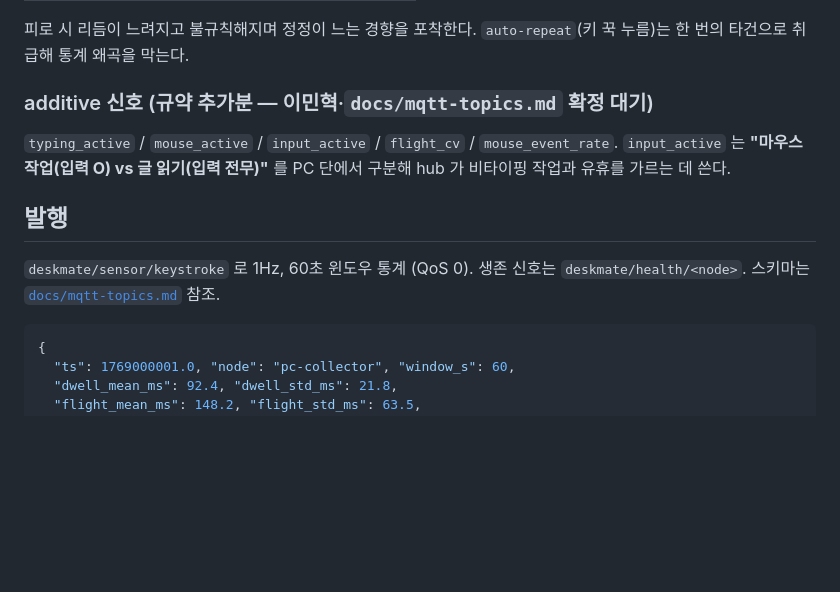
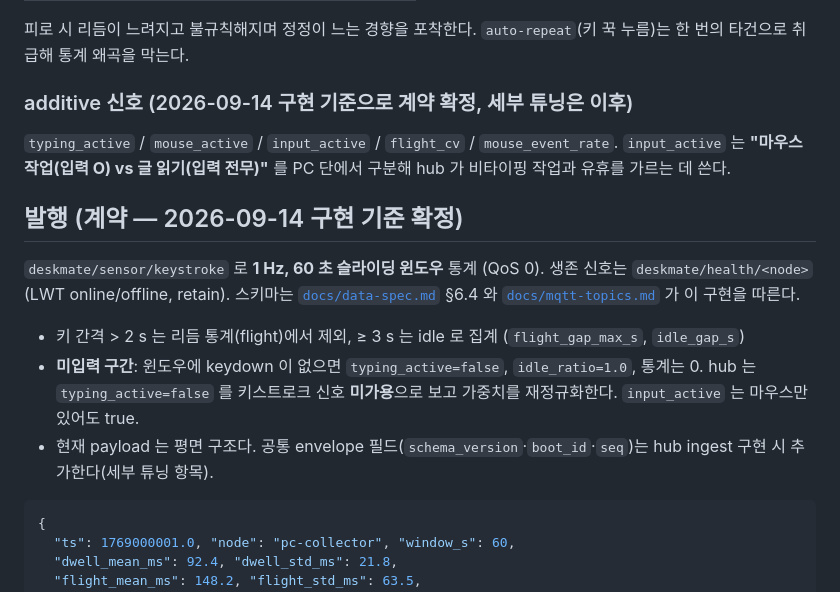
Before and after one commit to ddkk0714/2026ESWContest_smart_TEAMMATE, a Markdown page: collector/README.md, the part around the change. Rendered like a GitHub page; blank space fills up the shorter version.

Commit message:
docs(collector): 키스트로크 계약을 구현 기준으로 확정 표기
- additive 신호(typing/mouse/input_active, flight_cv, mouse_event_rate) 확정
- 60 s 윈도우 · 1 Hz · QoS 0 · flight_gap 2 s · idle_gap 3 s · 미입력 구간 규칙 명시
- 공통 envelope 필드 추가는 hub ingest 구현 시 세부 튜닝 항목으로 남김

Co-Authored-By: Claude Opus 5 <noreply@anthropic.com>
Claude-Session: https://claude.ai/code/session_01RRX5zQPrmVuF6AFYEi7Q4t

````diff
--- a/collector/README.md
+++ b/collector/README.md
@@ -24,15 +24,20 @@
 피로 시 리듬이 느려지고 불규칙해지며 정정이 느는 경향을 포착한다.
 `auto-repeat`(키 꾹 누름)는 한 번의 타건으로 취급해 통계 왜곡을 막는다.
 
-### additive 신호 (규약 추가분 — 이민혁·`docs/mqtt-topics.md` 확정 대기)
+### additive 신호 (2026-09-14 **구현 기준으로 계약 확정**, 세부 튜닝은 이후)
 `typing_active` / `mouse_active` / `input_active` / `flight_cv` / `mouse_event_rate`.
 `input_active` 는 **"마우스 작업(입력 O) vs 글 읽기(입력 전무)"** 를 PC 단에서 구분해
 hub 가 비타이핑 작업과 유휴를 가르는 데 쓴다.
 
-## 발행
+## 발행 (계약 — 2026-09-14 구현 기준 확정)
 
-`deskmate/sensor/keystroke` 로 1Hz, 60초 윈도우 통계 (QoS 0).
-생존 신호는 `deskmate/health/<node>`. 스키마는 [`docs/mqtt-topics.md`](../docs/mqtt-topics.md) 참조.
+`deskmate/sensor/keystroke` 로 **1 Hz, 60 초 슬라이딩 윈도우** 통계 (QoS 0).
+생존 신호는 `deskmate/health/<node>` (LWT online/offline, retain). 스키마는 [`docs/data-spec.md`](../docs/data-spec.md) §6.4 와
+[`docs/mqtt-topics.md`](../docs/mqtt-topics.md) 가 이 구현을 따른다.
+
+- 키 간격 > 2 s 는 리듬 통계(flight)에서 제외, ≥ 3 s 는 idle 로 집계 (`flight_gap_max_s`, `idle_gap_s`)
+- **미입력 구간**: 윈도우에 keydown 이 없으면 `typing_active=false`, `idle_ratio=1.0`, 통계는 0. hub 는 `typing_active=false` 를 키스트로크 신호 **미가용**으로 보고 가중치를 재정규화한다. `input_active` 는 마우스만 있어도 true.
+- 현재 payload 는 평면 구조다. 공통 envelope 필드(`schema_version`·`boot_id`·`seq`)는 hub ingest 구현 시 추가한다(세부 튜닝 항목).
 
 ```json
 {
````
